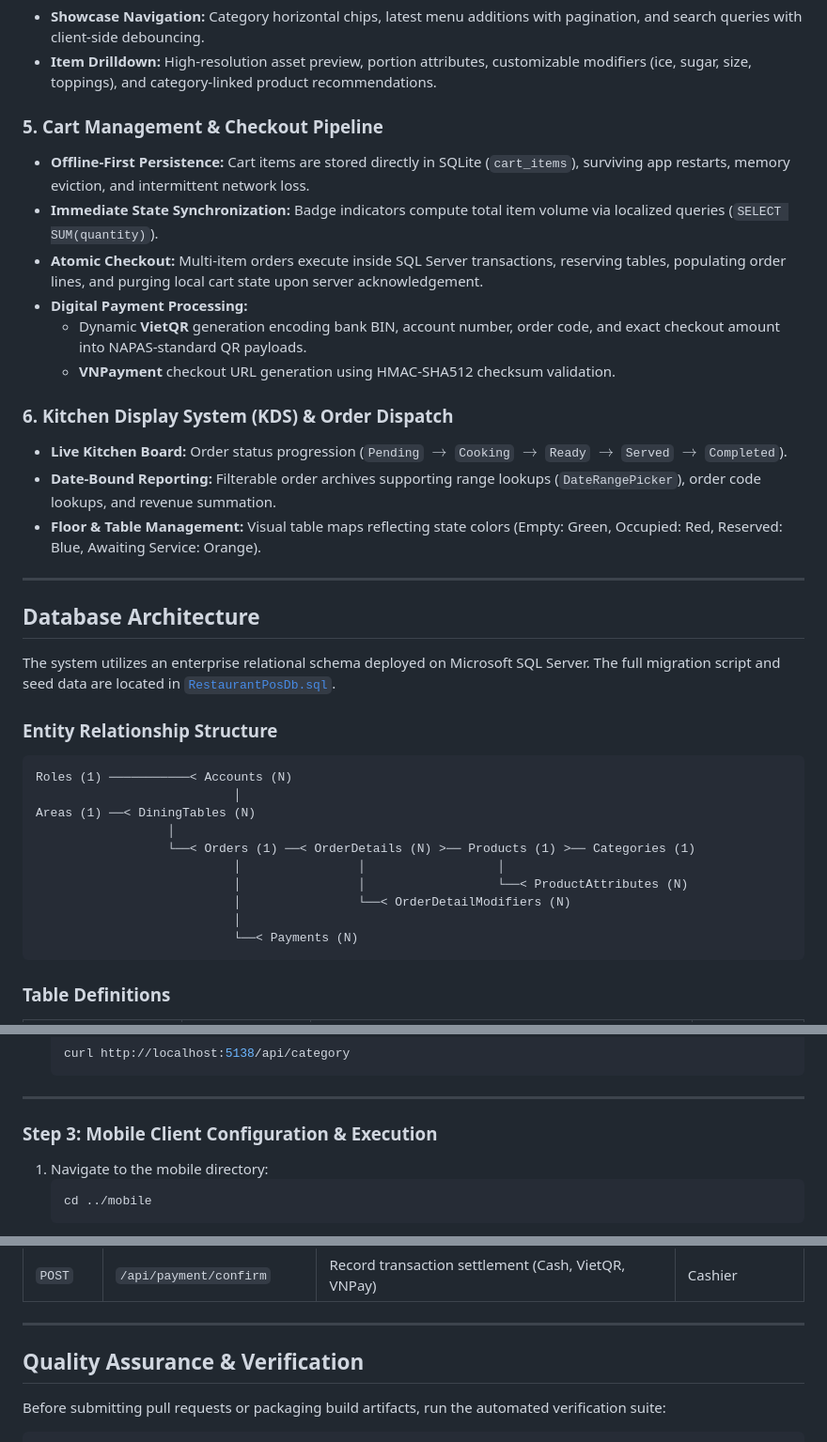
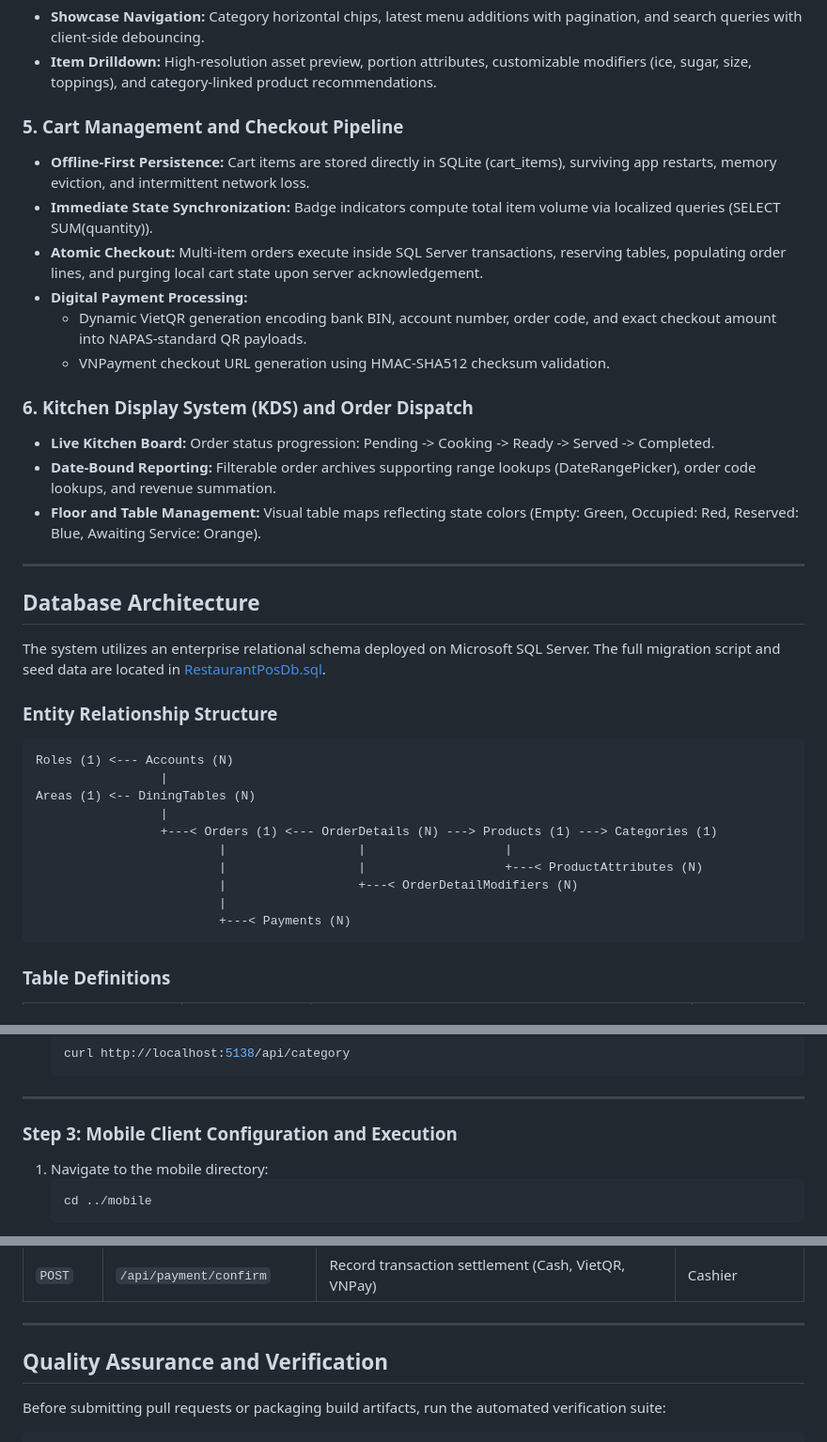
Before and after one commit to TanNguyen234/restaurant-pos-system, a Markdown page: README.md, 3 parts joined by grey strips. Shown at 94% size. Rendered like a GitHub page.

````diff
--- a/README.md
+++ b/README.md
@@ -66,38 +66,38 @@ The system adheres to an offline-resilient, layered architecture:
 - **Showcase Navigation:** Category horizontal chips, latest menu additions with pagination, and search queries with client-side debouncing.
 - **Item Drilldown:** High-resolution asset preview, portion attributes, customizable modifiers (ice, sugar, size, toppings), and category-linked product recommendations.
 
-### 5. Cart Management & Checkout Pipeline
-- **Offline-First Persistence:** Cart items are stored directly in SQLite (`cart_items`), surviving app restarts, memory eviction, and intermittent network loss.
-- **Immediate State Synchronization:** Badge indicators compute total item volume via localized queries (`SELECT SUM(quantity)`).
+### 5. Cart Management and Checkout Pipeline
+- **Offline-First Persistence:** Cart items are stored directly in SQLite (cart_items), surviving app restarts, memory eviction, and intermittent network loss.
+- **Immediate State Synchronization:** Badge indicators compute total item volume via localized queries (SELECT SUM(quantity)).
 - **Atomic Checkout:** Multi-item orders execute inside SQL Server transactions, reserving tables, populating order lines, and purging local cart state upon server acknowledgement.
 - **Digital Payment Processing:**
-  - Dynamic **VietQR** generation encoding bank BIN, account number, order code, and exact checkout amount into NAPAS-standard QR payloads.
-  - **VNPayment** checkout URL generation using HMAC-SHA512 checksum validation.
+  - Dynamic VietQR generation encoding bank BIN, account number, order code, and exact checkout amount into NAPAS-standard QR payloads.
+  - VNPayment checkout URL generation using HMAC-SHA512 checksum validation.
 
-### 6. Kitchen Display System (KDS) & Order Dispatch
-- **Live Kitchen Board:** Order status progression (`Pending` $\rightarrow$ `Cooking` $\rightarrow$ `Ready` $\rightarrow$ `Served` $\rightarrow$ `Completed`).
-- **Date-Bound Reporting:** Filterable order archives supporting range lookups (`DateRangePicker`), order code lookups, and revenue summation.
-- **Floor & Table Management:** Visual table maps reflecting state colors (Empty: Green, Occupied: Red, Reserved: Blue, Awaiting Service: Orange).
+### 6. Kitchen Display System (KDS) and Order Dispatch
+- **Live Kitchen Board:** Order status progression: Pending -> Cooking -> Ready -> Served -> Completed.
+- **Date-Bound Reporting:** Filterable order archives supporting range lookups (DateRangePicker), order code lookups, and revenue summation.
+- **Floor and Table Management:** Visual table maps reflecting state colors (Empty: Green, Occupied: Red, Reserved: Blue, Awaiting Service: Orange).
 
 ---
 
 ## Database Architecture
 
-The system utilizes an enterprise relational schema deployed on Microsoft SQL Server. The full migration script and seed data are located in [`RestaurantPosDb.sql`](RestaurantPosDb.sql).
+The system utilizes an enterprise relational schema deployed on Microsoft SQL Server. The full migration script and seed data are located in [RestaurantPosDb.sql](RestaurantPosDb.sql).
 
 ### Entity Relationship Structure
 
 ```
-Roles (1) ───────────< Accounts (N)
-                           │
-Areas (1) ──< DiningTables (N)
-                  │
-                  └──< Orders (1) ──< OrderDetails (N) >── Products (1) >── Categories (1)
-                           │                │                  │
-                           │                │                  └──< ProductAttributes (N)
-                           │                └──< OrderDetailModifiers (N)
-                           │
-                           └──< Payments (N)
+Roles (1) <--- Accounts (N)
+                 |
+Areas (1) <-- DiningTables (N)
+                 |
+                 +---< Orders (1) <--- OrderDetails (N) ---> Products (1) ---> Categories (1)
+                         |                  |                   |
+                         |                  |                   +---< ProductAttributes (N)
+                         |                  +---< OrderDetailModifiers (N)
+                         |
+                         +---< Payments (N)
 ```
 
 ### Table Definitions
@@ -204,7 +204,7 @@ FROM sys.tables t;
 
 ---
 
-### Step 3: Mobile Client Configuration & Execution
+### Step 3: Mobile Client Configuration and Execution
 
 1. Navigate to the mobile directory:
    ```bash
@@ -256,7 +253,7 @@ All requests and responses use standard JSON encoding unless submitting binary m
 
 ---
 
-## Quality Assurance & Verification
+## Quality Assurance and Verification
 
 Before submitting pull requests or packaging build artifacts, run the automated verification suite:
 
````
Also changed, not shown: other parts of README.md (+65 -68 lines).
